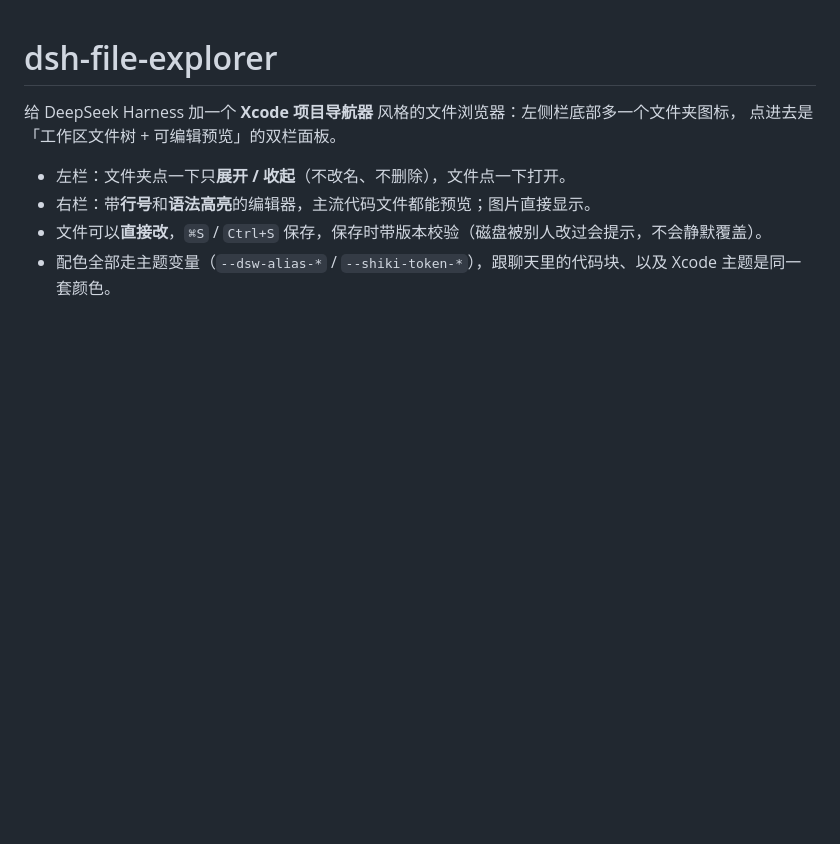
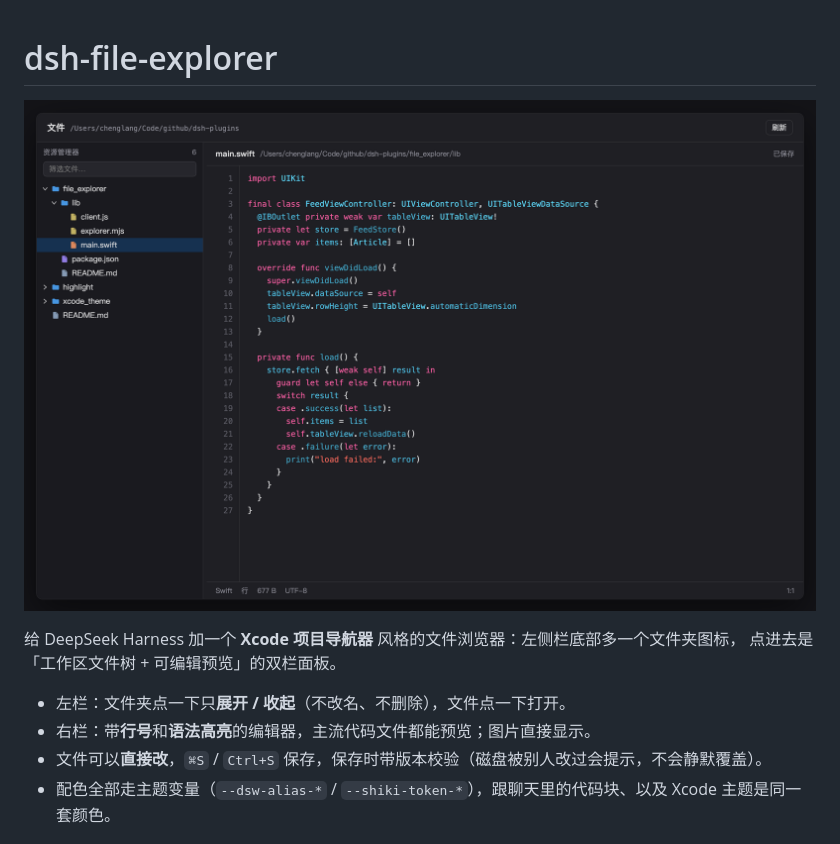
Before and after one commit to cl19940824/dsh-plugins, a Markdown page: file_explorer/README.md, the part around the change. GitHub-like rendering; pictures changed too: docs/file-explorer-preview.png (added); blank space fills up the shorter version.

Commit message:
file_explorer: 加界面预览图

```diff
--- a/file_explorer/README.md
+++ b/file_explorer/README.md
@@ -1,4 +1,6 @@
 # dsh-file-explorer
+
+![预览](https://github.com/cl19940824/dsh-plugins/raw/main/docs/file-explorer-preview.png)
 
 给 DeepSeek Harness 加一个 **Xcode 项目导航器** 风格的文件浏览器：左侧栏底部多一个文件夹图标，
 点进去是「工作区文件树 + 可编辑预览」的双栏面板。
```
